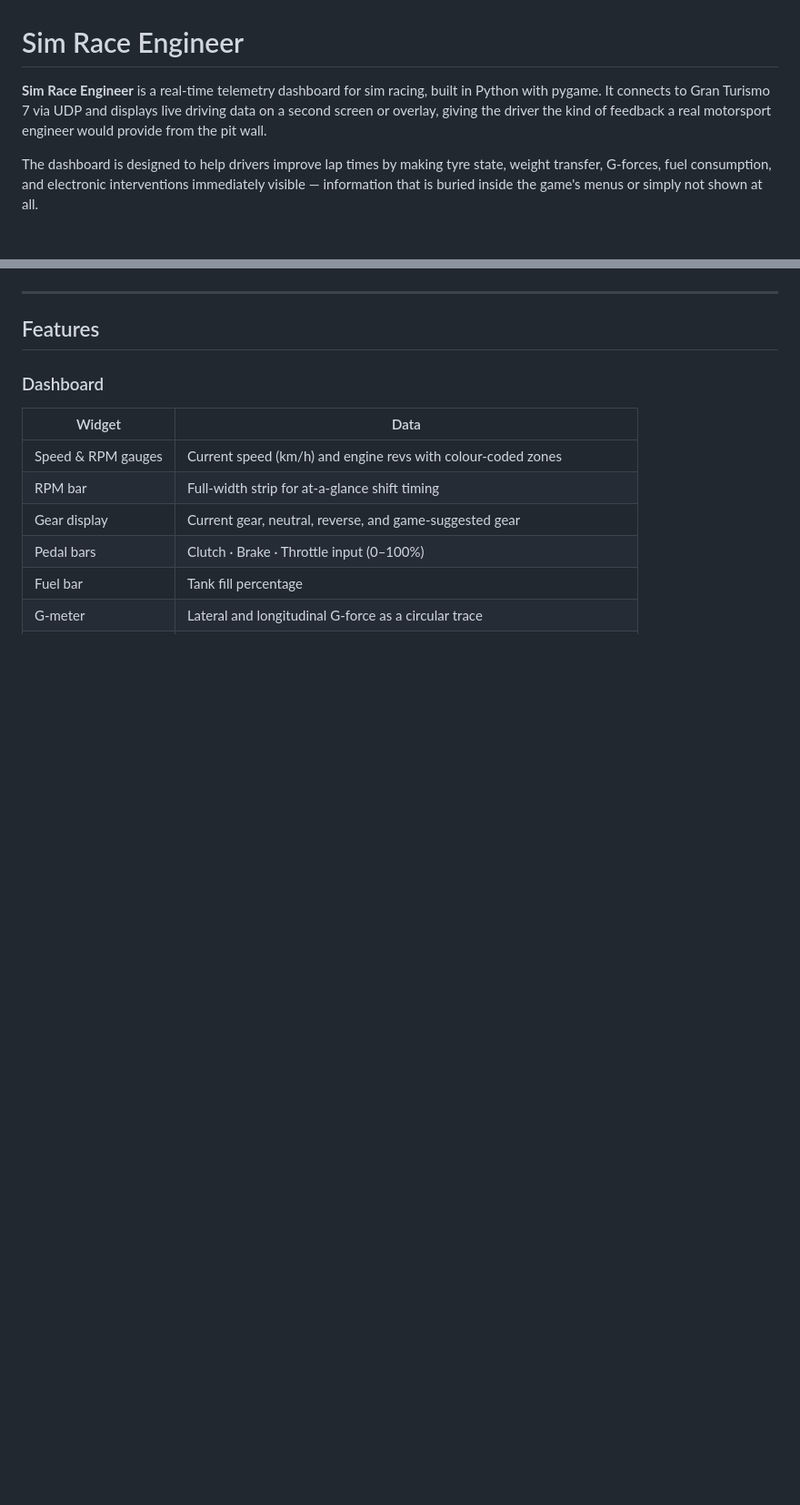
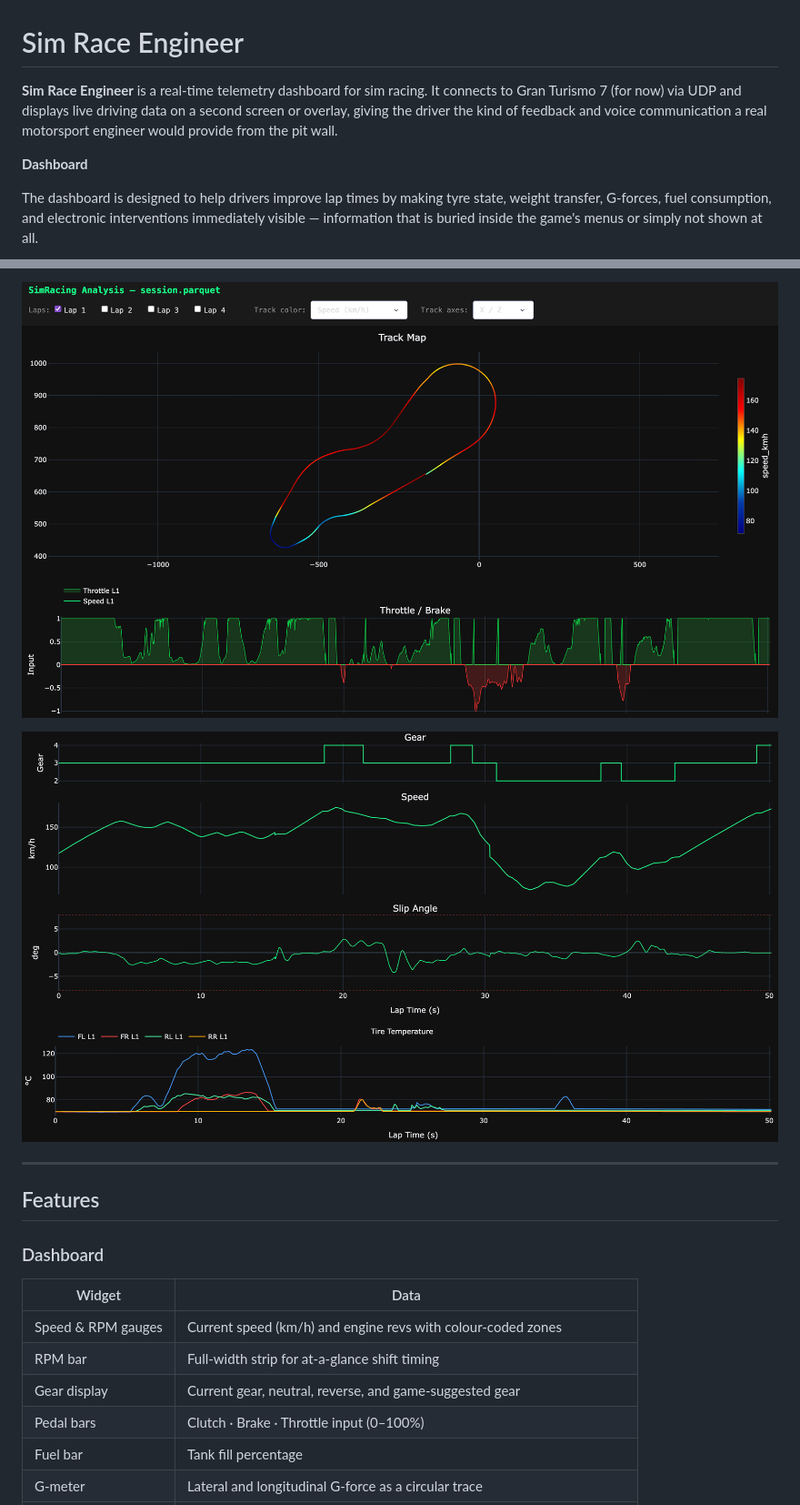
Before and after one commit to wesleyegberto/sim-race-engineer, a Markdown page: README.md, 2 parts joined by grey strips. Shown: that part at 91% size. GitHub-like rendering; pictures changed too: img/lap-analysis-1.png (added), img/lap-analysis-2.png (added); blank space fills up the shorter version.

```diff
--- a/README.md
+++ b/README.md
@@ -1,8 +1,10 @@
 # Sim Race Engineer
 
-**Sim Race Engineer** is a real-time telemetry dashboard for sim racing, built in Python with pygame.
-It connects to Gran Turismo 7 via UDP and displays live driving data on a second screen or overlay,
-giving the driver the kind of feedback a real motorsport engineer would provide from the pit wall.
+**Sim Race Engineer** is a real-time telemetry dashboard for sim racing.
+It connects to Gran Turismo 7 (for now) via UDP and displays live driving data on a second screen or overlay,
+giving the driver the kind of feedback and voice communication a real motorsport engineer would provide from the pit wall.
+
+**Dashboard**
 
 The dashboard is designed to help drivers improve lap times by making tyre state, weight transfer,
 G-forces, fuel consumption, and electronic interventions immediately visible — information that is
@@ -12,3 +30,6 @@ buried inside the game's menus or simply not shown at all.
+![](img/lap-analysis-1.png)
+
+![](img/lap-analysis-2.png)
 
 ---
 
```
Also changed, not shown: other parts of README.md (+48 -70 lines), docs/tech.md (added, +126 -0 lines), img/voice-communication-1.png (added).
